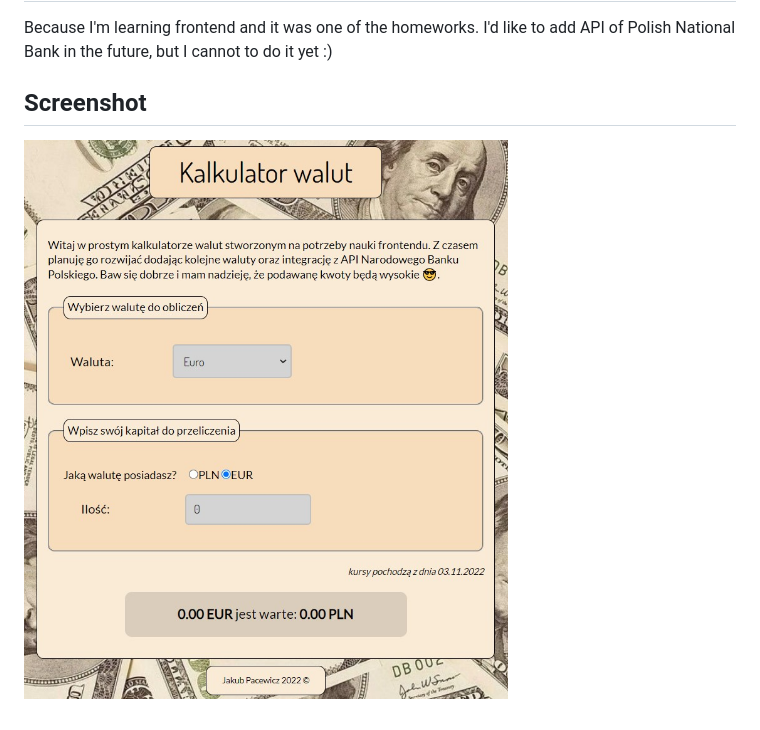
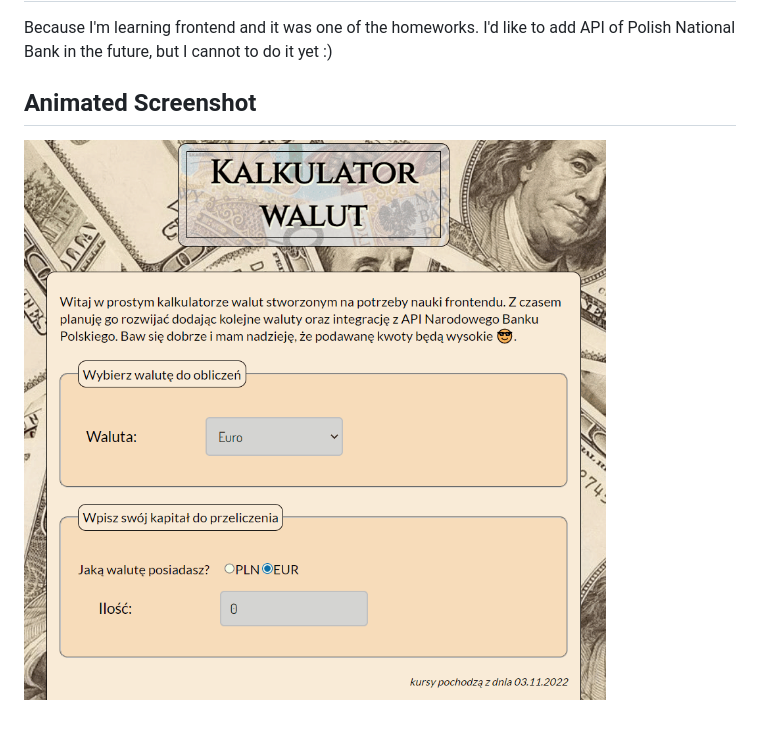
Before and after one commit to pecet3/currency-converter-PLN-, a Markdown page: README.md, the part around the change. Drawn GitHub-style; pictures changed too: images/readme_gif.gif (added), images/readme_ss.jpg (deleted).

Commit message:
replaced screenshot .jpg with .gif in readme

```diff
--- a/README.md
+++ b/README.md
@@ -6,5 +6,5 @@ https://pecet3.github.io/currency-converter-PLN-/
 ## why I made it?
 Because I'm learning frontend and it was one of the homeworks.
 I'd like to add API of Polish National Bank in the future, but I cannot to do it yet :)
-## Screenshot
-![screenshot](images/readme_ss.jpg)
+## Animated Screenshot
+![](images/readme_gif.gif)
```
